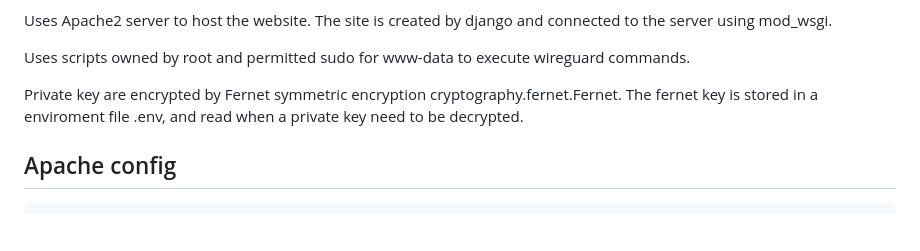
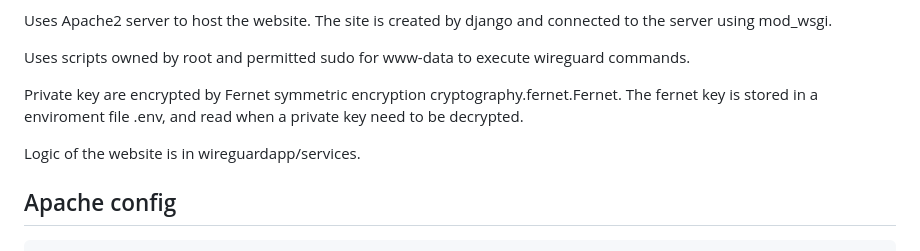
Before and after one commit to Rethideth/bak-wireguard, a Markdown page: README.md, the part around the change. Rendered like a GitHub page; blank space fills up the shorter version.

```diff
--- a/README.md
+++ b/README.md
@@ -9,6 +9,8 @@ Uses Apache2 server to host the website. The site is created by django and conne
 Uses scripts owned by root and permitted sudo for www-data to execute wireguard commands.
 
 Private key are encrypted by Fernet symmetric encryption cryptography.fernet.Fernet. The fernet key is stored in a enviroment file .env, and read when a private key need to be decrypted.
+
+Logic of the website is in wireguardapp/services.
 
 ## Apache config
 
```
